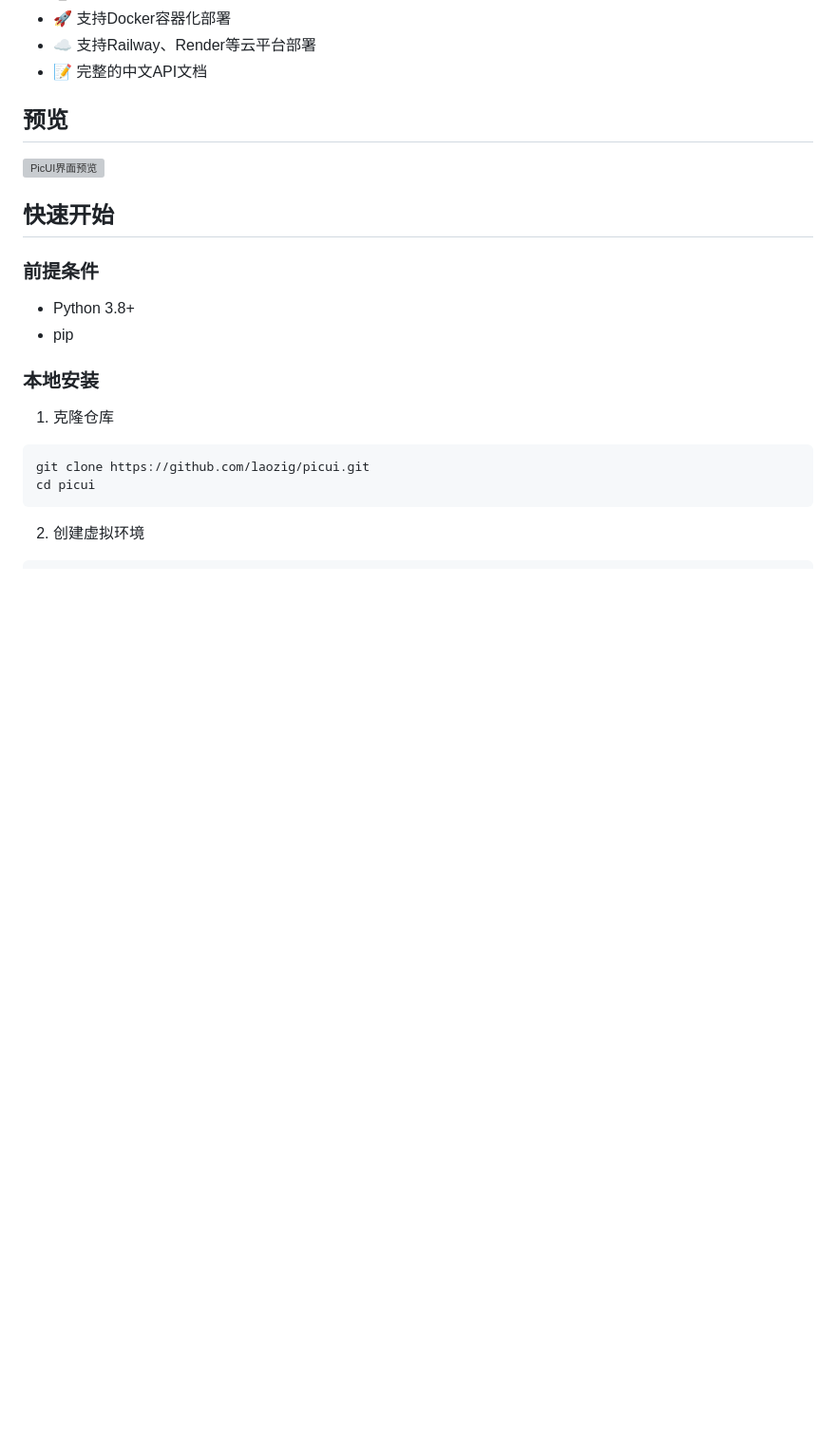
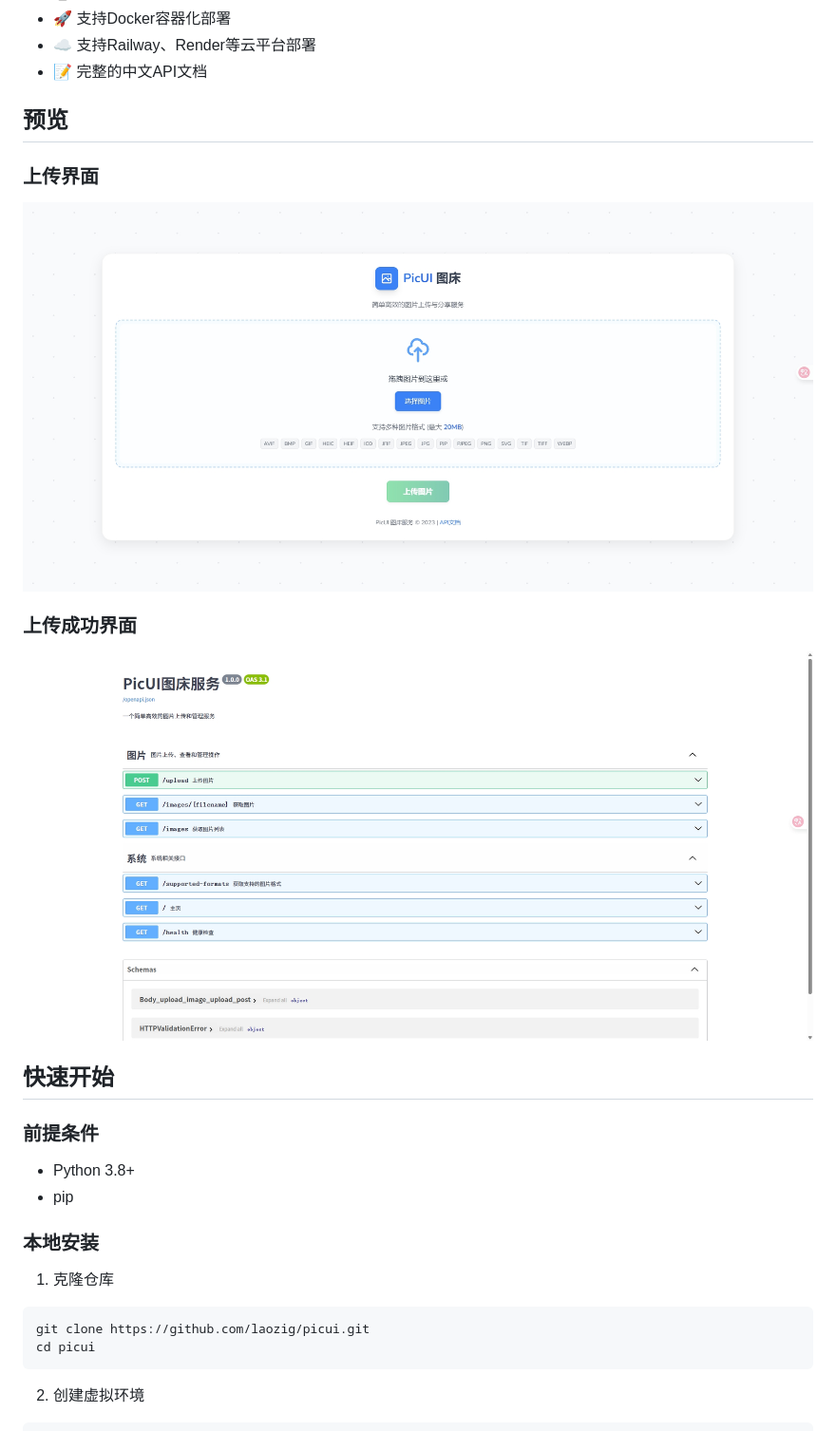
Before and after one commit to laozig/picui, a Markdown page: README.md, the part around the change. Shown: that part at 95% size. Rendered like a GitHub page; pictures changed too: 1.png (added), 2.png (added); blank space fills up the shorter version; grey boxes are pictures that could not be loaded.

Commit message:
增加预览

```diff
--- a/README.md
+++ b/README.md
@@ -25,7 +25,11 @@
 
 ## 预览
 
-![PicUI界面预览](https://via.placeholder.com/800x450.png?text=PicUI+界面预览)
+### 上传界面
+![上传界面](./1.png)
+
+### 上传成功界面
+![上传成功界面](./2.png)
 
 ## 快速开始
 
```
